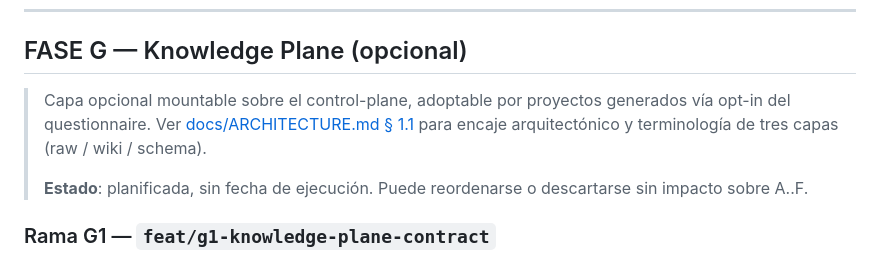
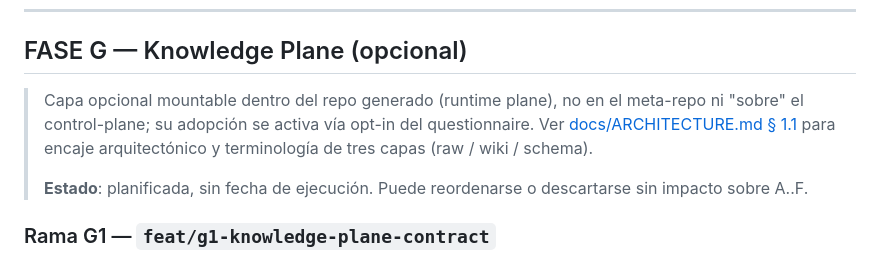
Before and after one commit to javiAI/project-operating-system, a Markdown page: MASTER_PLAN.md, the part around the change. GitHub-like rendering.

Commit message:
Update MASTER_PLAN.md
Co-authored-by: Copilot <175728472+Copilot@users.noreply.github.com>

```diff
--- a/MASTER_PLAN.md
+++ b/MASTER_PLAN.md
@@ -333,7 +333,7 @@ Esperar aprobación explícita del usuario. Con OK → crear marker + rama.
 
 ## FASE G — Knowledge Plane (opcional)
 
-> Capa opcional mountable sobre el control-plane, adoptable por proyectos generados vía opt-in del questionnaire. Ver [docs/ARCHITECTURE.md § 1.1](docs/ARCHITECTURE.md) para encaje arquitectónico y terminología de tres capas (raw / wiki / schema).
+> Capa opcional mountable dentro del repo generado (runtime plane), no en el meta-repo ni "sobre" el control-plane; su adopción se activa vía opt-in del questionnaire. Ver [docs/ARCHITECTURE.md § 1.1](docs/ARCHITECTURE.md) para encaje arquitectónico y terminología de tres capas (raw / wiki / schema).
 >
 > **Estado**: planificada, sin fecha de ejecución. Puede reordenarse o descartarse sin impacto sobre A..F.
 
```
